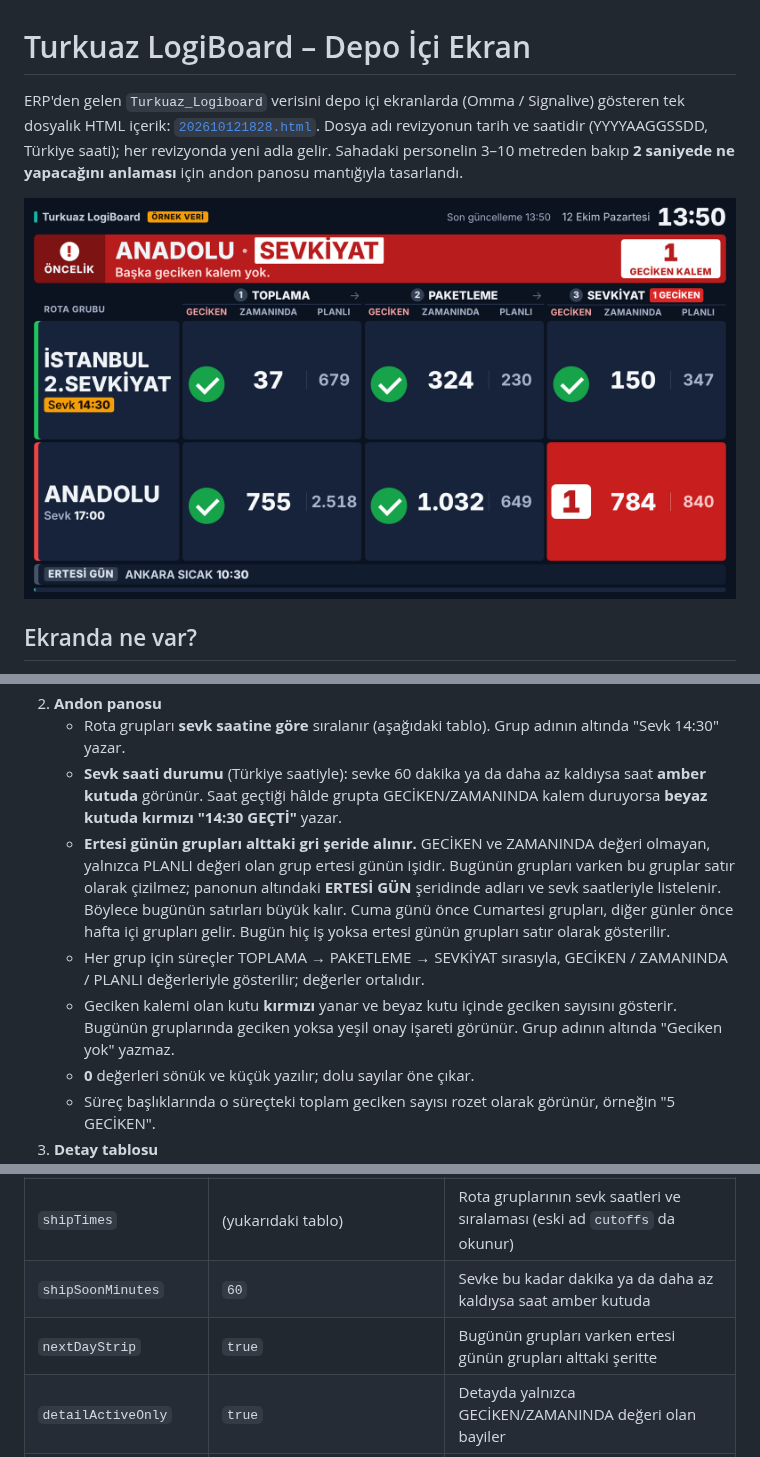
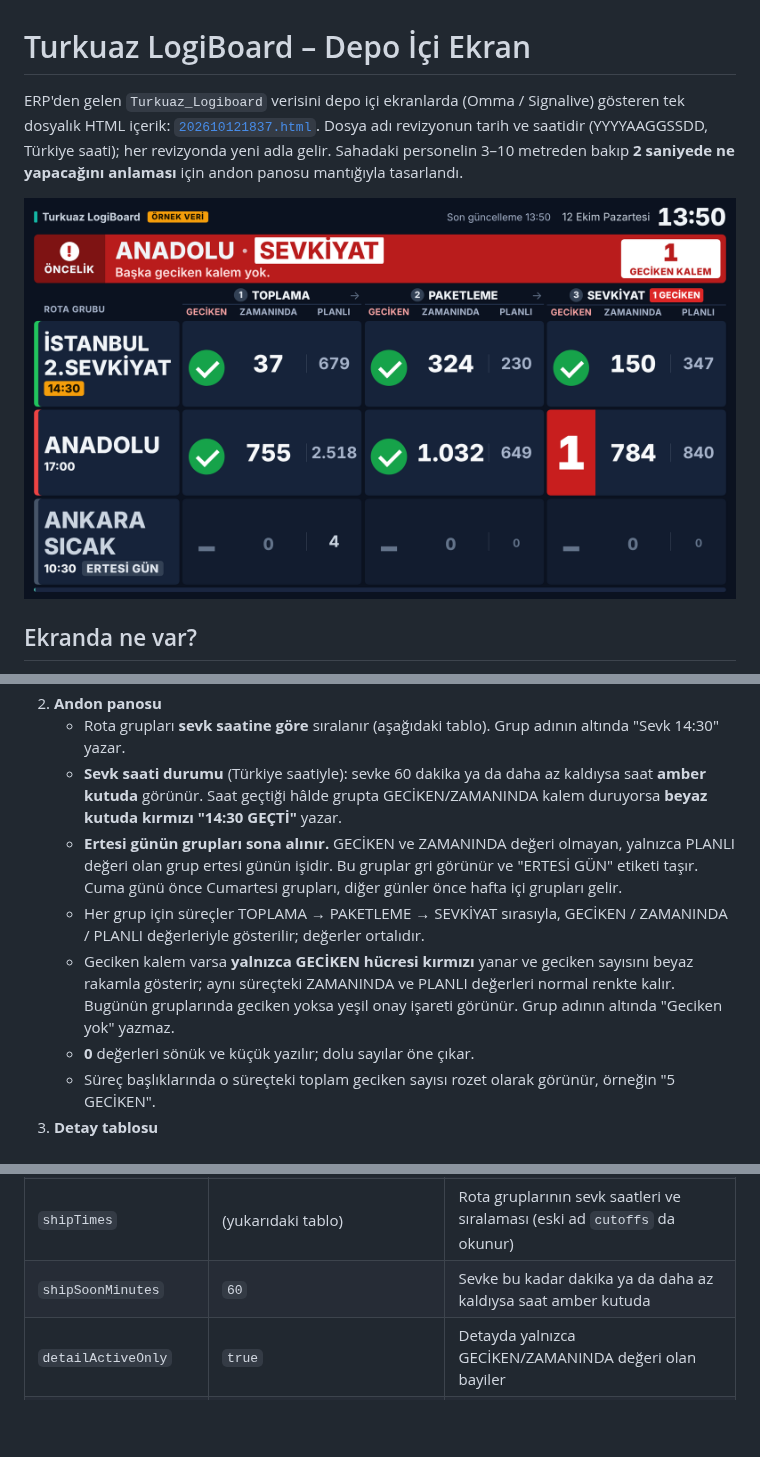
Before and after one commit to gptdepo-hue/Deneme, a Markdown page: README.md, 3 parts joined by grey strips. GitHub-like rendering; pictures changed too: docs/onizleme.png; blank space fills up the shorter version.

```diff
--- a/README.md
+++ b/README.md
@@ -1,6 +1,6 @@
 # Turkuaz LogiBoard – Depo İçi Ekran
 
-ERP'den gelen `Turkuaz_Logiboard` verisini depo içi ekranlarda (Omma / Signalive) gösteren tek dosyalık HTML içerik: [`202610121828.html`](202610121828.html).
+ERP'den gelen `Turkuaz_Logiboard` verisini depo içi ekranlarda (Omma / Signalive) gösteren tek dosyalık HTML içerik: [`202610121837.html`](202610121837.html).
 Dosya adı revizyonun tarih ve saatidir (YYYYAAGGSSDD, Türkiye saati); her revizyonda yeni adla gelir.
 Sahadaki personelin 3–10 metreden bakıp **2 saniyede ne yapacağını anlaması** için andon panosu mantığıyla tasarlandı.
 
@@ -17,9 +17,9 @@ Sahadaki personelin 3–10 metreden bakıp **2 saniyede ne yapacağını anlamas
 2. **Andon panosu**
    - Rota grupları **sevk saatine göre** sıralanır (aşağıdaki tablo). Grup adının altında "Sevk 14:30" yazar.
    - **Sevk saati durumu** (Türkiye saatiyle): sevke 60 dakika ya da daha az kaldıysa saat **amber kutuda** görünür. Saat geçtiği hâlde grupta GECİKEN/ZAMANINDA kalem duruyorsa **beyaz kutuda kırmızı "14:30 GEÇTİ"** yazar.
-   - **Ertesi günün grupları alttaki gri şeride alınır.** GECİKEN ve ZAMANINDA değeri olmayan, yalnızca PLANLI değeri olan grup ertesi günün işidir. Bugünün grupları varken bu gruplar satır olarak çizilmez; panonun altındaki **ERTESİ GÜN** şeridinde adları ve sevk saatleriyle listelenir. Böylece bugünün satırları büyük kalır. Cuma günü önce Cumartesi grupları, diğer günler önce hafta içi grupları gelir. Bugün hiç iş yoksa ertesi günün grupları satır olarak gösterilir.
+   - **Ertesi günün grupları sona alınır.** GECİKEN ve ZAMANINDA değeri olmayan, yalnızca PLANLI değeri olan grup ertesi günün işidir. Bu gruplar gri görünür ve "ERTESİ GÜN" etiketi taşır. Cuma günü önce Cumartesi grupları, diğer günler önce hafta içi grupları gelir.
    - Her grup için süreçler TOPLAMA → PAKETLEME → SEVKİYAT sırasıyla, GECİKEN / ZAMANINDA / PLANLI değerleriyle gösterilir; değerler ortalıdır.
-   - Geciken kalemi olan kutu **kırmızı** yanar ve beyaz kutu içinde geciken sayısını gösterir. Bugünün gruplarında geciken yoksa yeşil onay işareti görünür. Grup adının altında "Geciken yok" yazmaz.
+   - Geciken kalem varsa **yalnızca GECİKEN hücresi kırmızı** yanar ve geciken sayısını beyaz rakamla gösterir; aynı süreçteki ZAMANINDA ve PLANLI değerleri normal renkte kalır. Bugünün gruplarında geciken yoksa yeşil onay işareti görünür. Grup adının altında "Geciken yok" yazmaz.
    - **0** değerleri sönük ve küçük yazılır; dolu sayılar öne çıkar.
    - Süreç başlıklarında o süreçteki toplam geciken sayısı rozet olarak görünür, örneğin "5 GECİKEN".
 3. **Detay tablosu**
@@ -120,7 +120,6 @@ Detay tablosunun sütunları **veriden otomatik çıkarılır**. ERP'de alan ekl
 | `detailsKey` | `Details` | Alt detay listesi alanı |
 | `shipTimes` | (yukarıdaki tablo) | Rota gruplarının sevk saatleri ve sıralaması (eski ad `cutoffs` da okunur) |
 | `shipSoonMinutes` | `60` | Sevke bu kadar dakika ya da daha az kaldıysa saat amber kutuda |
-| `nextDayStrip` | `true` | Bugünün grupları varken ertesi günün grupları alttaki şeritte |
 | `detailActiveOnly` | `true` | Detayda yalnızca GECİKEN/ZAMANINDA değeri olan bayiler |
 | `rowUnit` | `bayi` | Detay satırlarının birimi ("123 bayi") |
 | `pageSeconds` | `10` | Detay sayfasının ekranda kalma süresi (sn) |
```
Also changed, not shown: 2 other files.
